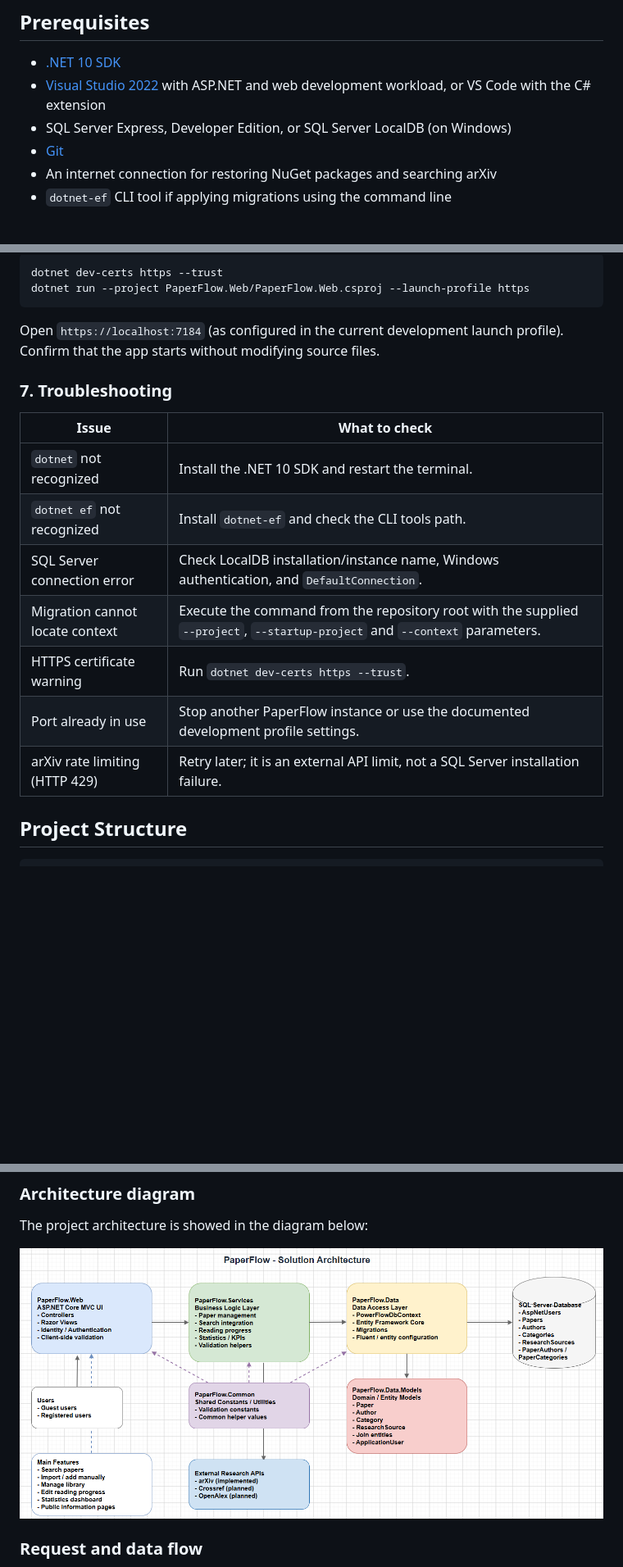
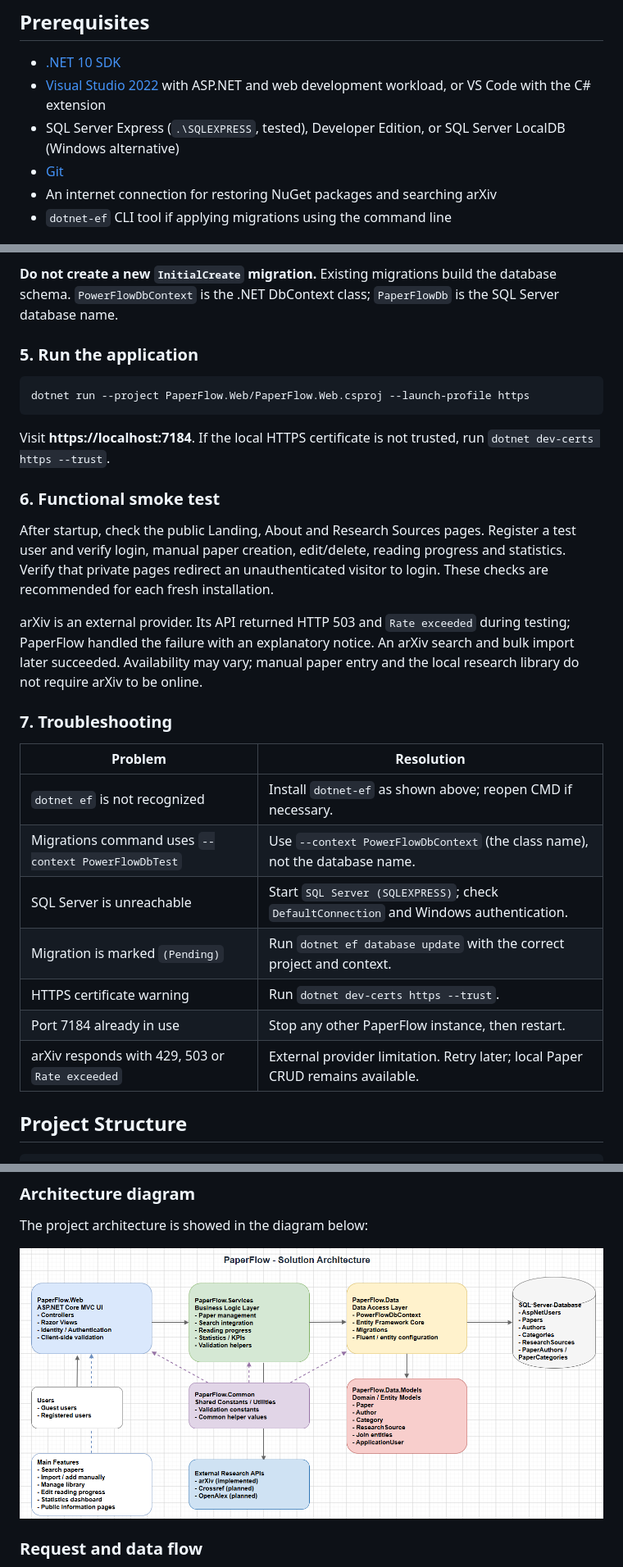
Before and after one commit to ninovvas/paperFlow-asp-net-core-app, a Markdown page: README.md, 3 parts joined by grey strips. Shown at 82% size. Drawn GitHub-style; blank space fills up the shorter version.

````diff
--- a/README.md
+++ b/README.md
@@ -52,7 +50,7 @@ PaperFlow uses ASP.NET Core MVC, Entity Framework Core with SQL Server, and ASP.
 
 - [.NET 10 SDK](https://dotnet.microsoft.com/download)
 - [Visual Studio 2022](https://visualstudio.microsoft.com/) with ASP.NET and web development workload, or VS Code with the C# extension
-- SQL Server Express, Developer Edition, or SQL Server LocalDB (on Windows)
+- SQL Server Express (`.\SQLEXPRESS`, tested), Developer Edition, or SQL Server LocalDB (Windows alternative)
 - [Git](https://git-scm.com/)
 - An internet connection for restoring NuGet packages and searching arXiv
 - `dotnet-ef` CLI tool if applying migrations using the command line
@@ -194,23 +219,31 @@ This command creates or updates the SQL Server database using the **existing pro
 
-```powershell
-dotnet dev-certs https --trust
+**Do not create a new `InitialCreate` migration.** Existing migrations build the database schema. `PowerFlowDbContext` is the .NET DbContext class; `PaperFlowDb` is the SQL Server database name.
+
+### 5. Run the application
+
+```cmd
 dotnet run --project PaperFlow.Web/PaperFlow.Web.csproj --launch-profile https
 ```
 
-Open `https://localhost:7184` (as configured in the current development launch profile). Confirm that the app starts without modifying source files.
+Visit **https://localhost:7184**. If the local HTTPS certificate is not trusted, run `dotnet dev-certs https --trust`.
+
+### 6. Functional smoke test
+
+After startup, check the public Landing, About and Research Sources pages. Register a test user and verify login, manual paper creation, edit/delete, reading progress and statistics. Verify that private pages redirect an unauthenticated visitor to login. These checks are recommended for each fresh installation.
+
+arXiv is an external provider. Its API returned HTTP 503 and `Rate exceeded` during testing; PaperFlow handled the failure with an explanatory notice. An arXiv search and bulk import later succeeded. Availability may vary; manual paper entry and the local research library do not require arXiv to be online.
 
 ### 7. Troubleshooting
 
-| Issue | What to check |
+| Problem | Resolution |
 |---|---|
-| `dotnet` not recognized | Install the .NET 10 SDK and restart the terminal. |
-| `dotnet ef` not recognized | Install `dotnet-ef` and check the CLI tools path. |
-| SQL Server connection error | Check LocalDB installation/instance name, Windows authentication, and `DefaultConnection`. |
-| Migration cannot locate context | Execute the command from the repository root with the supplied `--project`, `--startup-project` and `--context` parameters. |
+| `dotnet ef` is not recognized | Install `dotnet-ef` as shown above; reopen CMD if necessary. |
+| Migrations command uses `--context PowerFlowDbTest` | Use `--context PowerFlowDbContext` (the class name), not the database name. |
+| SQL Server is unreachable | Start `SQL Server (SQLEXPRESS)`; check `DefaultConnection` and Windows authentication. |
+| Migration is marked `(Pending)` | Run `dotnet ef database update` with the correct project and context. |
 | HTTPS certificate warning | Run `dotnet dev-certs https --trust`. |
-| Port already in use | Stop another PaperFlow instance or use the documented development profile settings. |
-| arXiv rate limiting (HTTP 429) | Retry later; it is an external API limit, not a SQL Server installation failure. |
-
+| Port 7184 already in use | Stop any other PaperFlow instance, then restart. |
+| arXiv responds with 429, 503 or `Rate exceeded` | External provider limitation. Retry later; local Paper CRUD remains available. |
 
 ## Project Structure
 
@@ -249,7 +282,7 @@ PaperFlow follows a layered **ASP.NET Core MVC** architecture with a clear separ
 
 The project architecture is showed in the diagram below:
 
-![PaperFlow Architecture](PaperFlow.Web/docs/images/paperflow-architecture.png)
+![PaperFlow Architecture](./PaperFlow.Web/docs/images/paperflow-architecture.png)
 
 
 ### Request and data flow
````
Also changed, not shown: other parts of README.md (+67 -45 lines).
